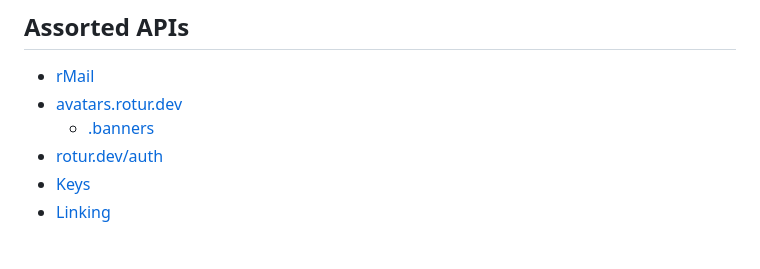
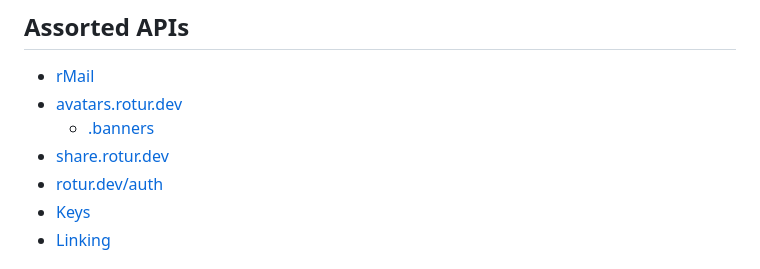
Before and after one commit to RoturTW/docs, a Markdown page: SUMMARY.md, the part around the change. Rendered like a GitHub page.

```diff
--- a/SUMMARY.md
+++ b/SUMMARY.md
@@ -31,6 +31,7 @@
 * [rMail](assorted-apis/rmail.md)
 * [avatars.rotur.dev](assorted-apis/avatars.rotur.dev/README.md)
   * [.banners](assorted-apis/avatars.rotur.dev/.banners.md)
+* [share.rotur.dev](assorted-apis/share.rotur.dev/README.md)
 * [rotur.dev/auth](assorted-apis/rotur.dev-auth.md)
 * [Keys](assorted-apis/keys.md)
 * [Linking](assorted-apis/linking.md)
```
